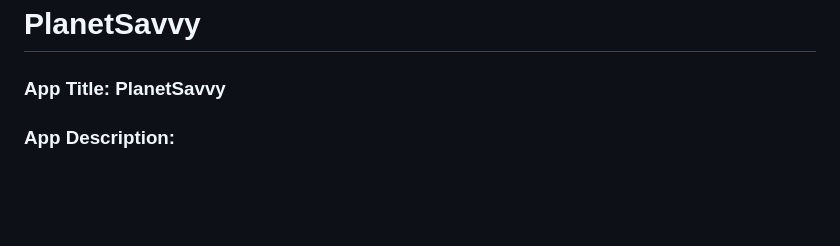
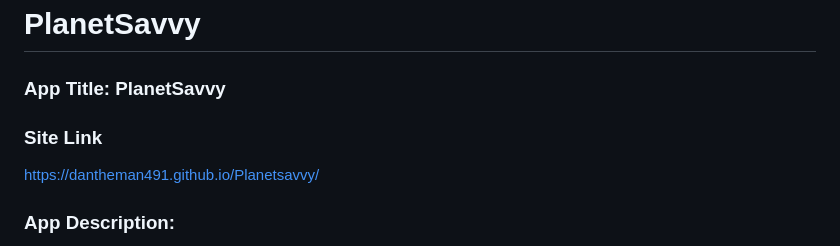
Before and after one commit to dantheman491/Planetsavvy, a Markdown page: README.md, the part around the change. GitHub-like rendering; blank space fills up the shorter version.

```diff
--- a/README.md
+++ b/README.md
@@ -2,6 +2,9 @@
 
 
 ### App Title: PlanetSavvy
+
+### Site Link
+https://dantheman491.github.io/Planetsavvy/
 
 ### App Description:
 
```
